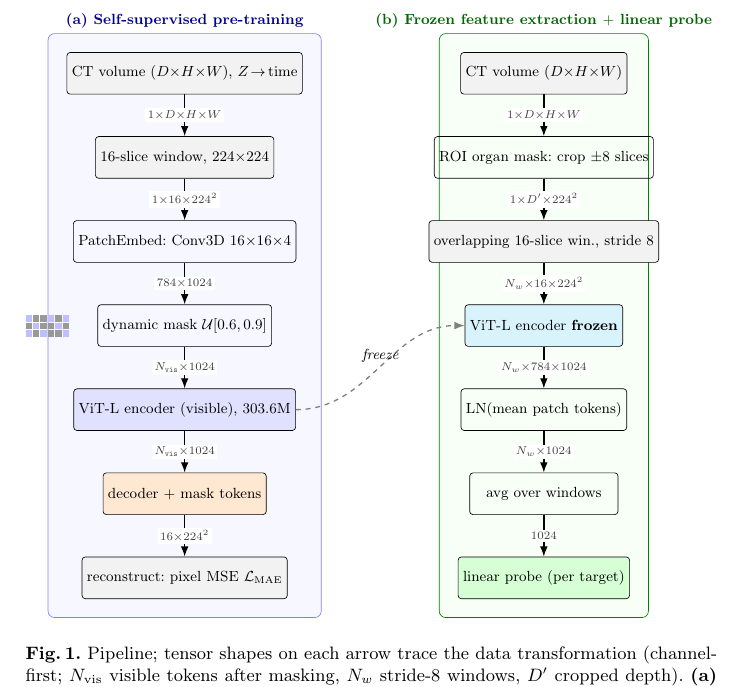
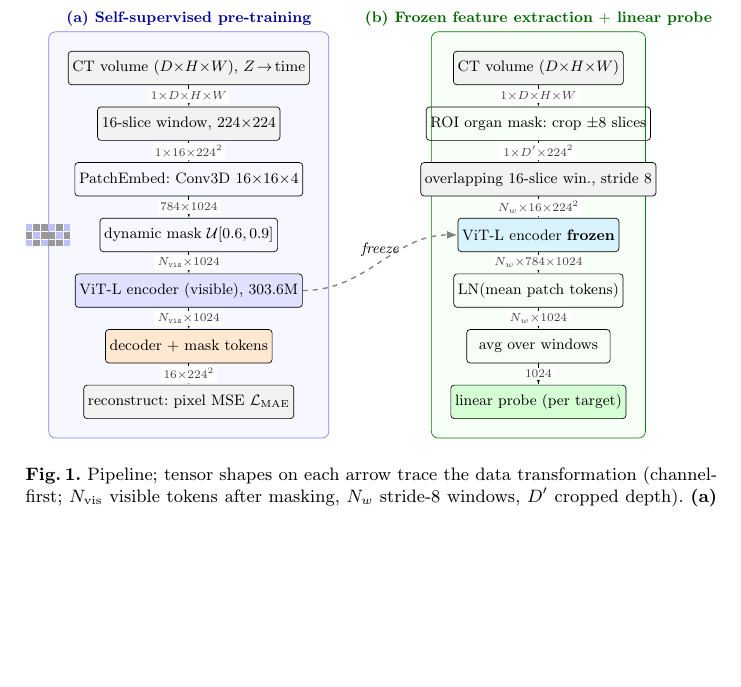
Before and after one commit to gautham-calico/cvpr-maest, a LaTeX paper (main.tex): part of page 12 of 13 before the commit and part of page 4 of 12 after it, cut so that both start at the same text, the shorter picture padded with empty space. Compiled offline with pdfLaTeX.

Commit message:
Fig 1: compact vertical spacing so it places at top, not end
The taller two-lane layout overflowed the [t] size limit and got
deferred to a float page. Tighten node height/spacing (~40% shorter)
and use [!t] so it lands at the top of the referencing page.

Co-Authored-By: Claude Opus 4.8 (1M context) <noreply@anthropic.com>

```diff
--- a/main.tex
+++ b/main.tex
@@ -160,15 +160,15 @@ Figure~\ref{fig:Network} shows the full pipeline: (a) self-supervised
 spatiotemporal MAE pre-training on unlabeled CT, and (b) frozen feature
 extraction feeding the organizer-run linear probe.
 
-\begin{figure}[t]
+\begin{figure}[!t]
 \centering
 \resizebox{\textwidth}{!}{%
 \begin{tikzpicture}[
   font=\small,
   >={Latex[length=2.2mm]},
-  node distance=9mm and 34mm,
-  block/.style={draw, rounded corners=2pt, align=center, minimum height=9mm,
-                minimum width=32mm, inner sep=3pt},
+  node distance=4.5mm and 30mm,
+  block/.style={draw, rounded corners=2pt, align=center, minimum height=7mm,
+                minimum width=30mm, inner sep=2.5pt},
   data/.style={block, fill=black!5},
   enc/.style={block, fill=blue!12},
   dec/.style={block, fill=orange!18},
```
